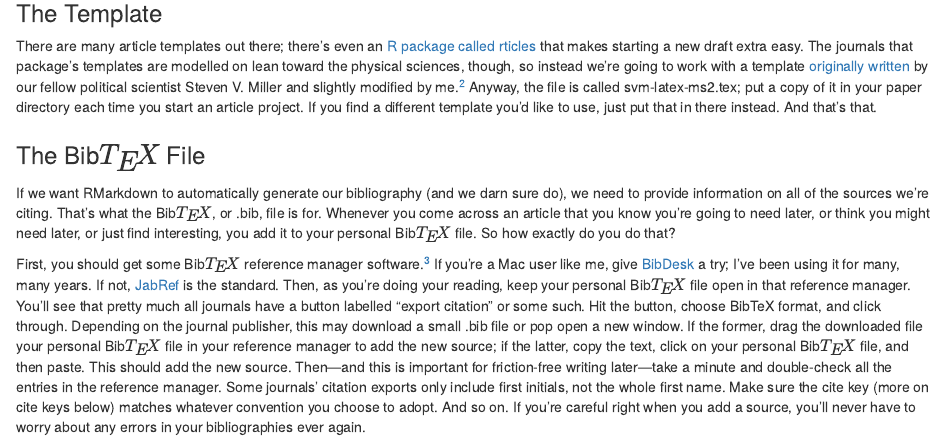
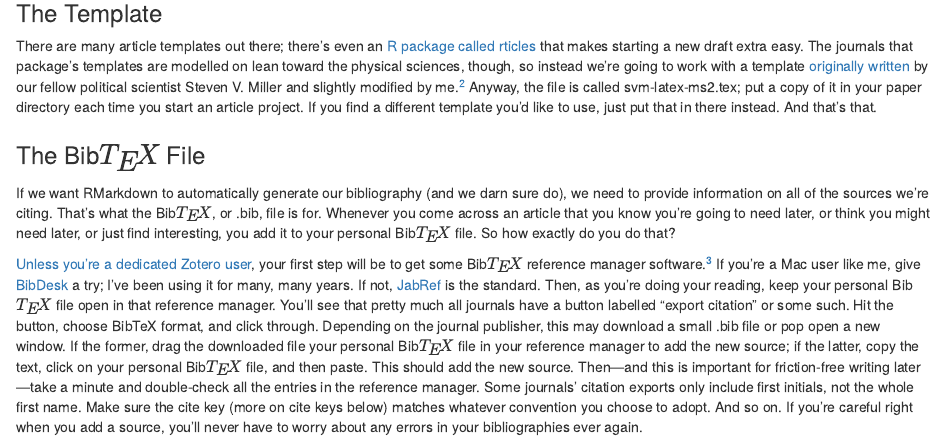
Before and after one commit to cmcr-class/cmcr-class.rbind.io, an R Markdown document (content/post/2019-01-18-making-rmarkdown-the-new-way-you-write-everything.Rmd): the page in a window 1100 px wide, from 720 px down. Rendered offline with R 4.5, knitr and Pandoc, with nearby package versions.

Commit message:
add link to Christopher's blog on Zotero

```diff
--- a/content/post/2019-01-18-making-rmarkdown-the-new-way-you-write-everything.Rmd
+++ b/content/post/2019-01-18-making-rmarkdown-the-new-way-you-write-everything.Rmd
@@ -49,7 +49,7 @@ There are many article templates out there; there's even an [R package called rt
 ### The Bib$\TeX$ File
 If we want RMarkdown to automatically generate our bibliography (and we darn sure do), we need to provide information on all of the sources we're citing.  That's what the Bib$\TeX$, or .bib, file is for.  Whenever you come across an article that you know you're going to need later, or think you might need later, or just find interesting, you add it to your personal Bib$\TeX$ file. So how exactly do you do that?
 
-First, you should get some Bib$\TeX$ reference manager software.^[A Bib$\TeX$ file is just more plain text, so you _can_ write or edit it in just about anything, but dedicated software makes it much nicer to work with.]  If you're a Mac user like me, give [BibDesk](https://bibdesk.sourceforge.io) a try; I've been using it for many, many years.  If not, [JabRef](http://www.jabref.org) is the standard.  Then, as you're doing your reading, keep your personal Bib$\TeX$ file open in that reference manager.  You'll see that pretty much all journals have a button labelled "export citation" or some such.  Hit the button, choose BibTeX format, and click through.  Depending on the journal publisher, this may download a small .bib file or pop open a new window.  If the former, drag the downloaded file your personal Bib$\TeX$ file in your reference manager to add the new source; if the latter, copy the text, click on your personal Bib$\TeX$ file, and then paste.  This should add the new source.  Then---and this is important for friction-free writing later---take a minute and double-check all the entries in the reference manager.  Some journals' citation exports only include first initials, not the whole first name.  Make sure the cite key (more on cite keys below) matches whatever convention you choose to adopt.  And so on.  If you're careful right when you add a source, you'll never have to worry about any errors in your bibliographies ever again.
+[Unless you're a dedicated Zotero user](https://christopherjunk.netlify.com/blog/2019/02/25/zotero-rmarkdown/), your first step will be to get some Bib$\TeX$ reference manager software.^[A Bib$\TeX$ file is just more plain text, so you _can_ write or edit it in just about anything, but dedicated software makes it much nicer to work with.]  If you're a Mac user like me, give [BibDesk](https://bibdesk.sourceforge.io) a try; I've been using it for many, many years.  If not, [JabRef](http://www.jabref.org) is the standard.  Then, as you're doing your reading, keep your personal Bib$\TeX$ file open in that reference manager.  You'll see that pretty much all journals have a button labelled "export citation" or some such.  Hit the button, choose BibTeX format, and click through.  Depending on the journal publisher, this may download a small .bib file or pop open a new window.  If the former, drag the downloaded file your personal Bib$\TeX$ file in your reference manager to add the new source; if the latter, copy the text, click on your personal Bib$\TeX$ file, and then paste.  This should add the new source.  Then---and this is important for friction-free writing later---take a minute and double-check all the entries in the reference manager.  Some journals' citation exports only include first initials, not the whole first name.  Make sure the cite key (more on cite keys below) matches whatever convention you choose to adopt.  And so on.  If you're careful right when you add a source, you'll never have to worry about any errors in your bibliographies ever again.
 
 ![](/post/2019-01-18-making-rmarkdown-the-new-way-you-write-everything_files/Screen Shot 2019-01-21 at 7.44.40 PM.png){width=600px}
 
```
Also changed, not shown: content/post/2019-01-18-making-rmarkdown-the-new-way-you-write-everything.html.
